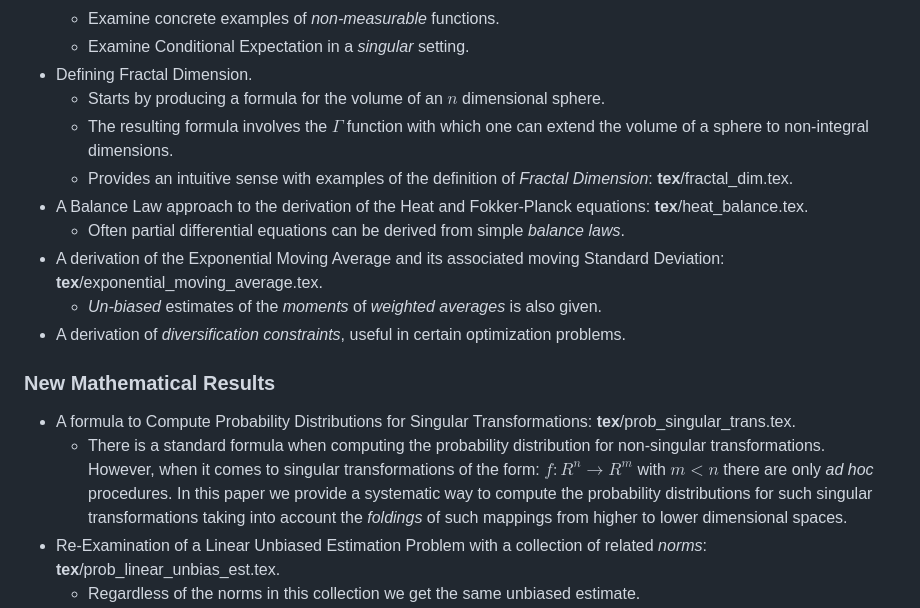
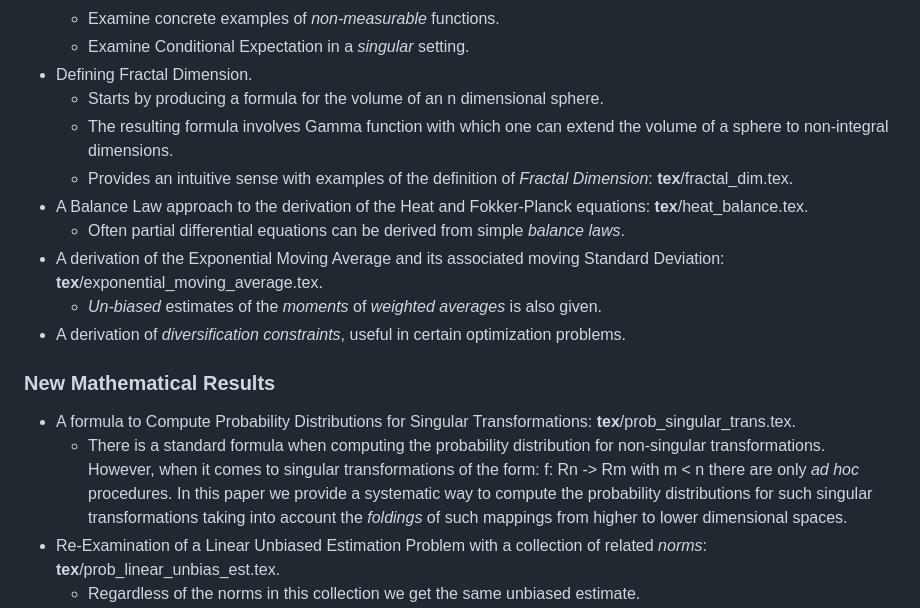
Before and after one commit to scottrsm/math, a Markdown page: README.md, the part around one of its changes. Drawn GitHub-style.

Commit message:
Removed embedded latex markup in the README file

```diff
--- a/README.md
+++ b/README.md
@@ -37,8 +37,8 @@ In any event the corresponding PDF's are in the directory **pdf/**.
     - Examine concrete examples of *non-measurable* functions.
     - Examine Conditional Expectation in a *singular* setting.
 - Defining Fractal Dimension.
-    - Starts by producing a formula for the volume of an $n$ dimensional sphere.
-    - The resulting formula involves the $\Gamma$ function with which one can extend the volume
+    - Starts by producing a formula for the volume of an n dimensional sphere.
+    - The resulting formula involves Gamma function with which one can extend the volume
       of a sphere to non-integral dimensions.
     - Provides an intuitive sense with examples of the definition of *Fractal Dimension*: **tex**/fractal_dim.tex.
 - A Balance Law approach to the derivation of the Heat and Fokker-Planck equations: **tex**/heat_balance.tex.
@@ -50,8 +50,8 @@ In any event the corresponding PDF's are in the directory **pdf/**.
 ### New Mathematical Results
 - A formula to Compute Probability Distributions for Singular Transformations: **tex**/prob_singular_trans.tex.
     - There is a standard formula when computing the probability distribution for
-      non-singular transformations. However, when it comes to singular transformations of the form: ${f: R^n \rightarrow R^m}$
-      with ${m < n}$ there are only *ad hoc* procedures. In this paper we provide a systematic way to compute
+      non-singular transformations. However, when it comes to singular transformations of the form: f: Rn -> Rm
+      with m < n there are only *ad hoc* procedures. In this paper we provide a systematic way to compute
       the probability distributions for such singular transformations taking into account the *foldings* of such mappings
       from higher to lower dimensional spaces.
 - Re-Examination of a Linear Unbiased Estimation Problem with a collection of related *norms*: **tex**/prob_linear_unbias_est.tex.
```
Also changed, not shown: other parts of README.md (+5 -5 lines).
